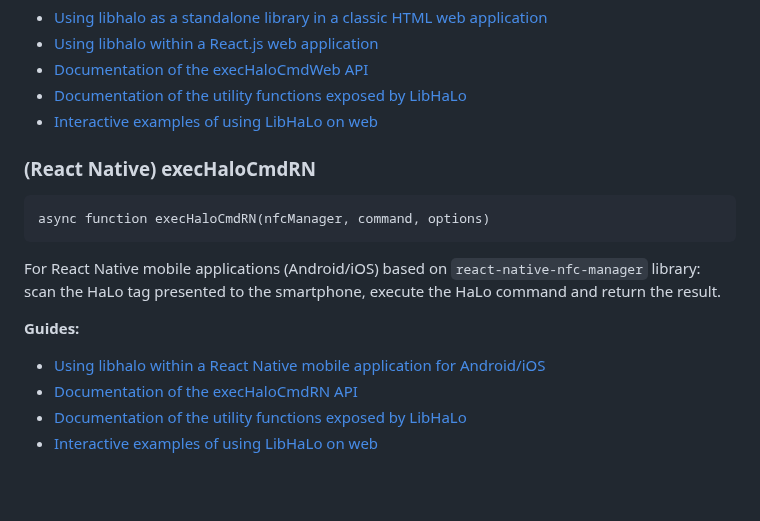
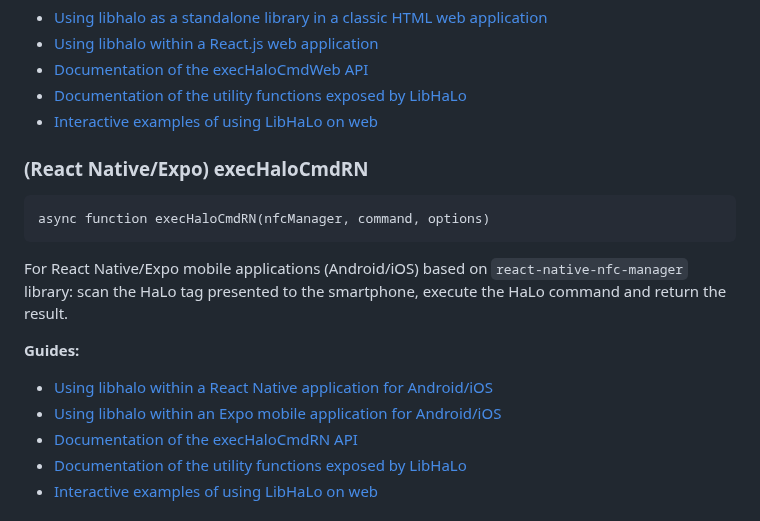
Before and after one commit to arx-research/libhalo, a Markdown page: README.md, the part around the change. GitHub-like rendering; blank space fills up the shorter version.

Commit message:
Docs: Add note about using LibHaLo under Expo (#292)

````diff
--- a/README.md
+++ b/README.md
@@ -37,15 +37,16 @@ Installation of additional software is not required on the user's side.
 * [Documentation of the utility functions exposed by LibHaLo](https://github.com/arx-research/libhalo/blob/master/docs/api-utils.md)
 * [Interactive examples of using LibHaLo on web](https://halo-demos.arx.org/examples/)
 
-### (React Native) execHaloCmdRN
+### (React Native/Expo) execHaloCmdRN
 ```
 async function execHaloCmdRN(nfcManager, command, options)
 ```
 
-For React Native mobile applications (Android/iOS) based on `react-native-nfc-manager` library: scan the HaLo tag presented to the smartphone, execute the HaLo command and return the result.
+For React Native/Expo mobile applications (Android/iOS) based on `react-native-nfc-manager` library: scan the HaLo tag presented to the smartphone, execute the HaLo command and return the result.
 
 **Guides:**
-* [Using libhalo within a React Native mobile application for Android/iOS](https://github.com/arx-research/libhalo/blob/master/docs/mobile-react-native.md)
+* [Using libhalo within a React Native application for Android/iOS](https://github.com/arx-research/libhalo/blob/master/docs/mobile-react-native.md)
+* [Using libhalo within an Expo mobile application for Android/iOS](https://github.com/arx-research/libhalo/blob/master/docs/mobile-expo.md)
 * [Documentation of the execHaloCmdRN API](https://github.com/arx-research/libhalo/blob/master/docs/api-react-native.md)
 * [Documentation of the utility functions exposed by LibHaLo](https://github.com/arx-research/libhalo/blob/master/docs/api-utils.md)
 * [Interactive examples of using LibHaLo on web](https://halo-demos.arx.org/examples/)
````
Also changed, not shown: docs/mobile-expo.md (added, +164 -0 lines).
